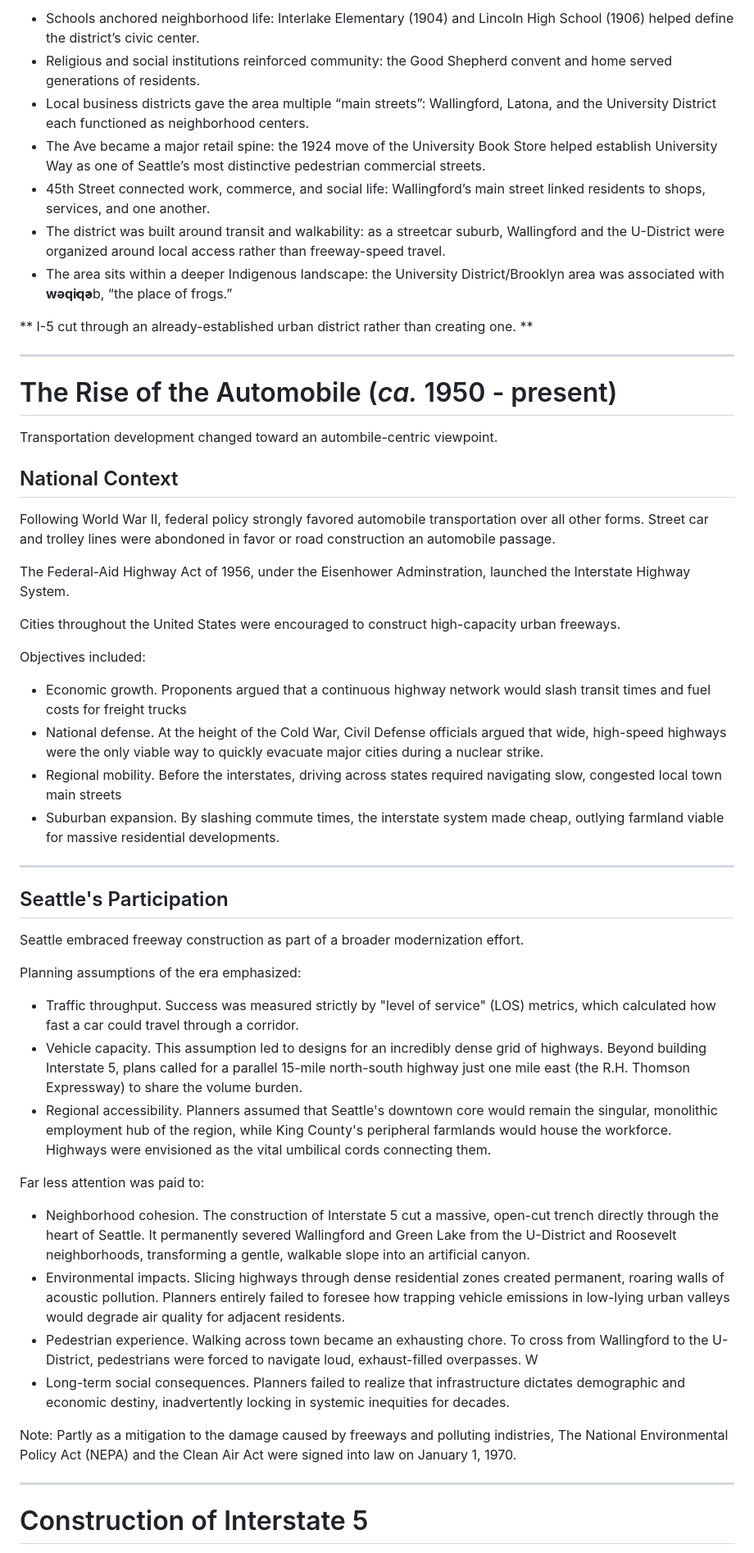
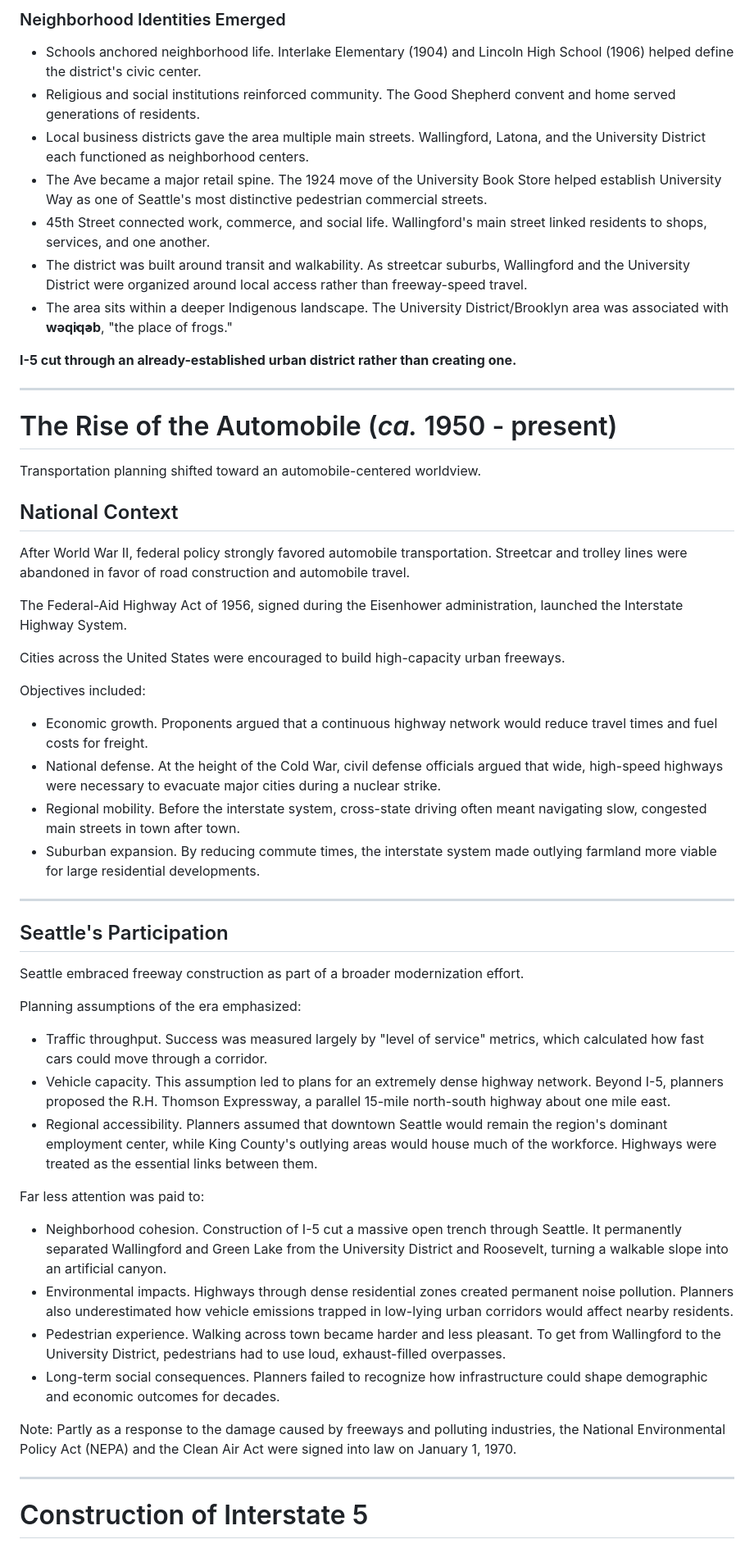
Before and after one commit to ww44ss/Lid-I5-North, a Markdown page: PROJECT_HISTORY_AND_CONTEXT.md, the part around one of its changes. Shown at 82% size. Rendered like a GitHub page.

Commit message:
Update PROJECT_HISTORY_AND_CONTEXT.md
Edits by the bot

```diff
--- a/PROJECT_HISTORY_AND_CONTEXT.md
+++ b/PROJECT_HISTORY_AND_CONTEXT.md
@@ -63,35 +62,36 @@ During the late nineteenth and early twentieth centuries Seattle's population gr
 
-* Schools anchored neighborhood life: Interlake Elementary (1904) and Lincoln High School (1906) helped define the district’s civic center.
-* Religious and social institutions reinforced community: the Good Shepherd convent and home served generations of residents.
-* Local business districts gave the area multiple “main streets”: Wallingford, Latona, and the University District each functioned as neighborhood centers.
-* The Ave became a major retail spine: the 1924 move of the University Book Store helped establish University Way as one of Seattle’s most distinctive pedestrian commercial streets.
-* 45th Street connected work, commerce, and social life: Wallingford’s main street linked residents to shops, services, and one another.
-* The district was built around transit and walkability: as a streetcar suburb, Wallingford and the U-District were organized around local access rather than freeway-speed travel.
-* The area sits within a deeper Indigenous landscape: the University District/Brooklyn area was associated with **wəq̓iq̓ə**b, “the place of frogs.”
+### Neighborhood Identities Emerged
 
-** I-5 cut through an already-established urban district rather than creating one. **
+- Schools anchored neighborhood life. Interlake Elementary (1904) and Lincoln High School (1906) helped define the district's civic center.
+- Religious and social institutions reinforced community. The Good Shepherd convent and home served generations of residents.
+- Local business districts gave the area multiple main streets. Wallingford, Latona, and the University District each functioned as neighborhood centers.
+- The Ave became a major retail spine. The 1924 move of the University Book Store helped establish University Way as one of Seattle's most distinctive pedestrian commercial streets.
+- 45th Street connected work, commerce, and social life. Wallingford's main street linked residents to shops, services, and one another.
+- The district was built around transit and walkability. As streetcar suburbs, Wallingford and the University District were organized around local access rather than freeway-speed travel.
+- The area sits within a deeper Indigenous landscape. The University District/Brooklyn area was associated with **wəq̓iq̓əb**, "the place of frogs."
 
+**I-5 cut through an already-established urban district rather than creating one.**
 
 ---
 
 # The Rise of the Automobile (*ca.* 1950 - present)
 
-Transportation development changed toward an autombile-centric viewpoint.
+Transportation planning shifted toward an automobile-centered worldview.
 
 ## National Context
 
-Following World War II, federal policy strongly favored automobile transportation over all other forms. Street car and trolley lines were abondoned in favor or road construction an automobile passage.
+After World War II, federal policy strongly favored automobile transportation. Streetcar and trolley lines were abandoned in favor of road construction and automobile travel.
 
-The Federal-Aid Highway Act of 1956, under the Eisenhower Adminstration, launched the Interstate Highway System.
+The Federal-Aid Highway Act of 1956, signed during the Eisenhower administration, launched the Interstate Highway System.
 
-Cities throughout the United States were encouraged to construct high-capacity urban freeways.
+Cities across the United States were encouraged to build high-capacity urban freeways.
 
 Objectives included:
 
-- Economic growth. Proponents argued that a continuous highway network would slash transit times and fuel costs for freight trucks
-- National defense. At the height of the Cold War, Civil Defense officials argued that wide, high-speed highways were the only viable way to quickly evacuate major cities during a nuclear strike.
-- Regional mobility. Before the interstates, driving across states required navigating slow, congested local town main streets
-- Suburban expansion.  By slashing commute times, the interstate system made cheap, outlying farmland viable for massive residential developments.
+- Economic growth. Proponents argued that a continuous highway network would reduce travel times and fuel costs for freight.
+- National defense. At the height of the Cold War, civil defense officials argued that wide, high-speed highways were necessary to evacuate major cities during a nuclear strike.
+- Regional mobility. Before the interstate system, cross-state driving often meant navigating slow, congested main streets in town after town.
+- Suburban expansion. By reducing commute times, the interstate system made outlying farmland more viable for large residential developments.
 
 ---
 
@@ -101,18 +101,18 @@ Seattle embraced freeway construction as part of a broader modernization effort.
 
 Planning assumptions of the era emphasized:
 
-- Traffic throughput. Success was measured strictly by "level of service" (LOS) metrics, which calculated how fast a car could travel through a corridor.
-- Vehicle capacity.  This assumption led to designs for an incredibly dense grid of highways. Beyond building Interstate 5, plans called for a parallel 15-mile north-south highway just one mile east (the R.H. Thomson Expressway) to share the volume burden.
-- Regional accessibility.  Planners assumed that Seattle's downtown core would remain the singular, monolithic employment hub of the region, while King County's peripheral farmlands would house the workforce. Highways were envisioned as the vital umbilical cords connecting them.
+- Traffic throughput. Success was measured largely by "level of service" metrics, which calculated how fast cars could move through a corridor.
+- Vehicle capacity. This assumption led to plans for an extremely dense highway network. Beyond I-5, planners proposed the R.H. Thomson Expressway, a parallel 15-mile north-south highway about one mile east.
+- Regional accessibility. Planners assumed that downtown Seattle would remain the region's dominant employment center, while King County's outlying areas would house much of the workforce. Highways were treated as the essential links between them.
 
 Far less attention was paid to:
 
-- Neighborhood cohesion. The construction of Interstate 5 cut a massive, open-cut trench directly through the heart of Seattle. It permanently severed Wallingford and Green Lake from the U-District and Roosevelt neighborhoods, transforming a gentle, walkable slope into an artificial canyon.
-- Environmental impacts. Slicing highways through dense residential zones created permanent, roaring walls of acoustic pollution. Planners entirely failed to foresee how trapping vehicle emissions in low-lying urban valleys would degrade air quality for adjacent residents.
-- Pedestrian experience. Walking across town became an exhausting chore. To cross from Wallingford to the U-District, pedestrians were forced to navigate loud, exhaust-filled overpasses. W
-- Long-term social consequences. Planners failed to realize that infrastructure dictates demographic and economic destiny, inadvertently locking in systemic inequities for decades.
+- Neighborhood cohesion. Construction of I-5 cut a massive open trench through Seattle. It permanently separated Wallingford and Green Lake from the University District and Roosevelt, turning a walkable slope into an artificial canyon.
+- Environmental impacts. Highways through dense residential zones created permanent noise pollution. Planners also underestimated how vehicle emissions trapped in low-lying urban corridors would affect nearby residents.
+- Pedestrian experience. Walking across town became harder and less pleasant. To get from Wallingford to the University District, pedestrians had to use loud, exhaust-filled overpasses.
+- Long-term social consequences. Planners failed to recognize how infrastructure could shape demographic and economic outcomes for decades.
 
-Note: Partly as a mitigation to the damage caused by freeways and polluting indistries, The National Environmental Policy Act (NEPA) and the Clean Air Act were signed into law on January 1, 1970.
+Note: Partly as a response to the damage caused by freeways and polluting industries, the National Environmental Policy Act (NEPA) and the Clean Air Act were signed into law on January 1, 1970.
 
 ---
 
```
Also changed, not shown: other parts of PROJECT_HISTORY_AND_CONTEXT.md (+82 -83 lines).
